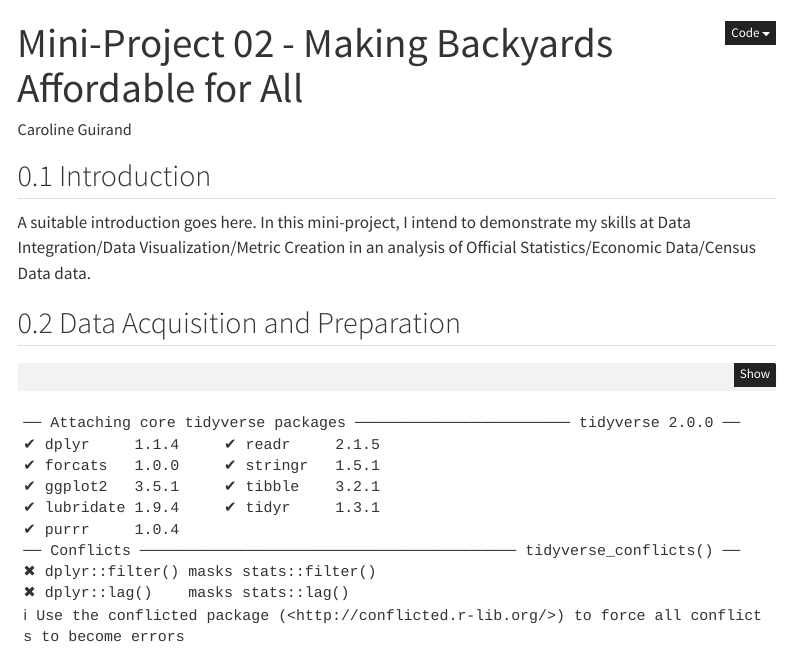
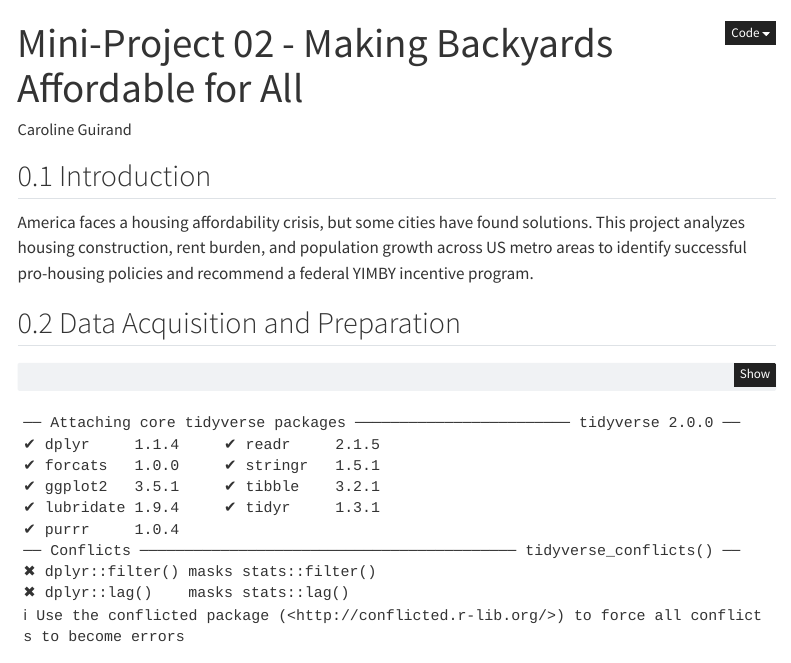
Before and after one commit to cguirand27/STA9750-2025-FALL, a Quarto document (mp02.qmd): the page in a window 1100 px wide, from its top. Rendered offline with R 4.5, knitr and Pandoc in place of Quarto, with nearby package versions; some code elsewhere in the file could not run offline; menus at the side of the page are left out.

Commit message:
Corrected Final Commit

```diff
--- a/mp02.qmd
+++ b/mp02.qmd
@@ -22,8 +22,7 @@ format:
 
 ## Introduction
 
-A suitable introduction goes here. In this mini-project, I intend to demonstrate
-my skills at Data Integration/Data Visualization/Metric Creation in an analysis of Official Statistics/Economic Data/Census Data data.
+America faces a housing affordability crisis, but some cities have found solutions. This project analyzes housing construction, rent burden, and population growth across US metro areas to identify successful pro-housing policies and recommend a federal YIMBY incentive program.
 
 ## Data Acquisition and Preparation
 
```
Also changed, not shown: 1 other file.
